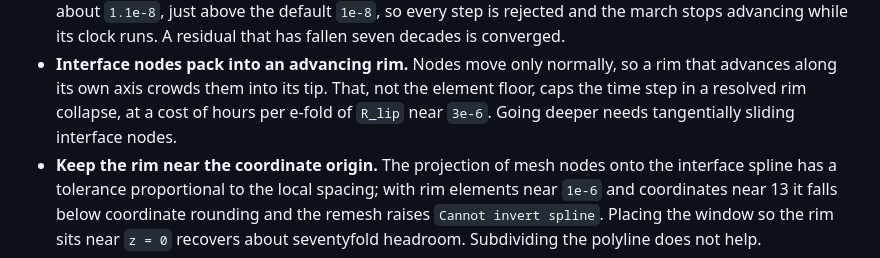
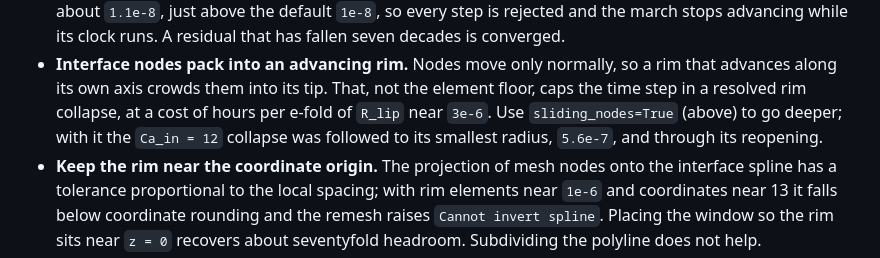
Before and after one commit to comphy-lab/bretherton-drops-bubbles-fem, a Markdown page: AGENTS.md, the part around the change. Rendered like a GitHub page.

Commit message:
Report the rim collapse through its smallest radius and reopening
With interface nodes sliding along the surface, the Ca_in = 12 collapse
continues past every fitted collapse time to a smallest radius of
5.6e-7 R0 and then reopens; halved-step and finer-mesh controls agree to
a median of 0.12% through the first minimum. The finite-time law favoured
on the shorter fixed-node range is withdrawn. The sliding march and its
controls are vendored in rim-collapse.csv, and figure (a) now shows the
rim radius against time with the minimum enlarged.

```diff
--- a/AGENTS.md
+++ b/AGENTS.md
@@ -192,8 +192,9 @@ rediscover them.
 - **Interface nodes pack into an advancing rim.** Nodes move only normally, so a
   rim that advances along its own axis crowds them into its tip. That, not the
   element floor, caps the time step in a resolved rim collapse, at a cost of
-  hours per e-fold of `R_lip` near `3e-6`. Going deeper needs tangentially
-  sliding interface nodes.
+  hours per e-fold of `R_lip` near `3e-6`. Use `sliding_nodes=True` (above) to
+  go deeper; with it the `Ca_in = 12` collapse was followed to its smallest
+  radius, `5.6e-7`, and through its reopening.
 - **Keep the rim near the coordinate origin.** The projection of mesh nodes onto
   the interface spline has a tolerance proportional to the local spacing; with
   rim elements near `1e-6` and coordinates near 13 it falls below coordinate
```
